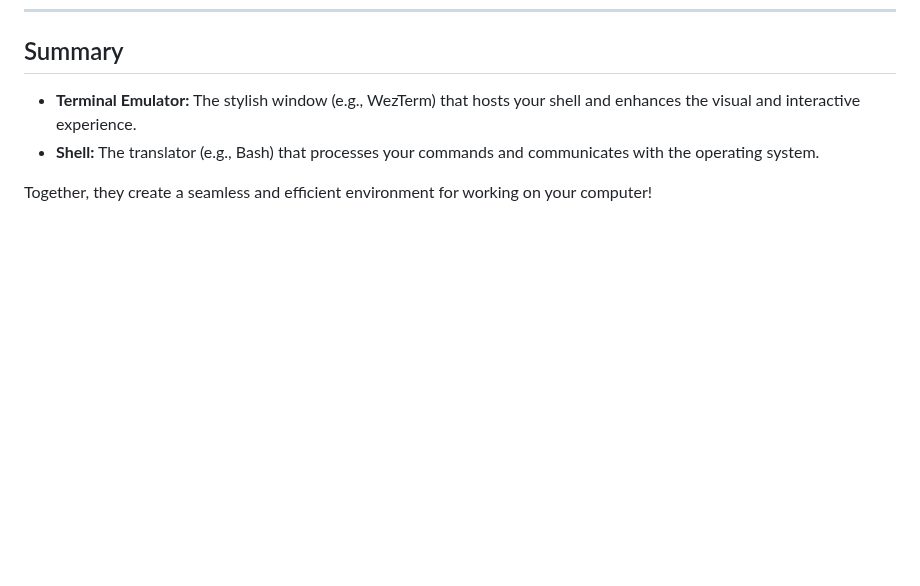
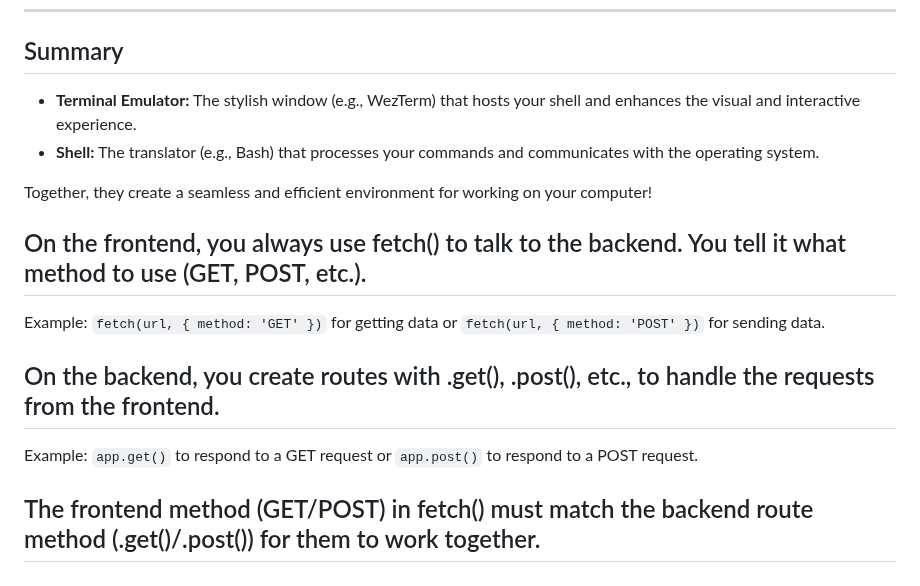
Before and after one commit to Ama-Nkansah/Web-development-Bootcamp, a Markdown page: Important_notes.md, the part around the change. Rendered like a GitHub page; blank space fills up the shorter version.

Commit message:
how frontend and backend communicate

```diff
--- a/Important_notes.md
+++ b/Important_notes.md
@@ -230,3 +230,15 @@ Bash (Bourne Again Shell) is a popular shell that interprets your commands and e
 - **Shell:** The translator (e.g., Bash) that processes your commands and communicates with the operating system.
 
 Together, they create a seamless and efficient environment for working on your computer!
+
+
+
+## On the frontend, you always use fetch() to talk to the backend. You tell it what method to use (GET, POST, etc.).
+
+Example: `fetch(url, { method: 'GET' })` for getting data or `fetch(url, { method: 'POST' })` for sending data.
+
+## On the backend, you create routes with .get(), .post(), etc., to handle the requests from the frontend.
+
+Example: `app.get()` to respond to a GET request or `app.post()` to respond to a POST request.
+
+## The frontend method (GET/POST) in fetch() must match the backend route method (.get()/.post()) for them to work together.
```
